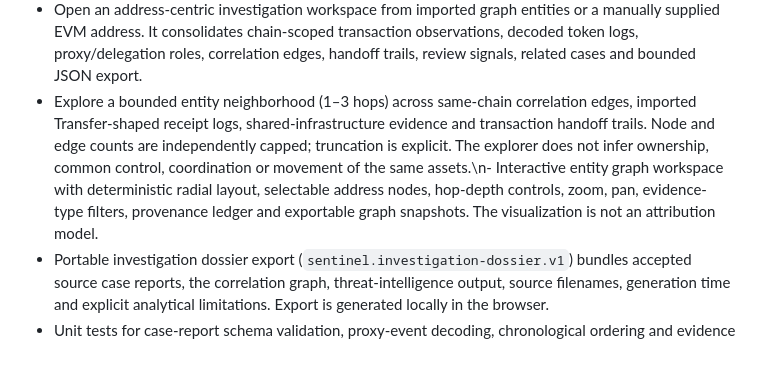
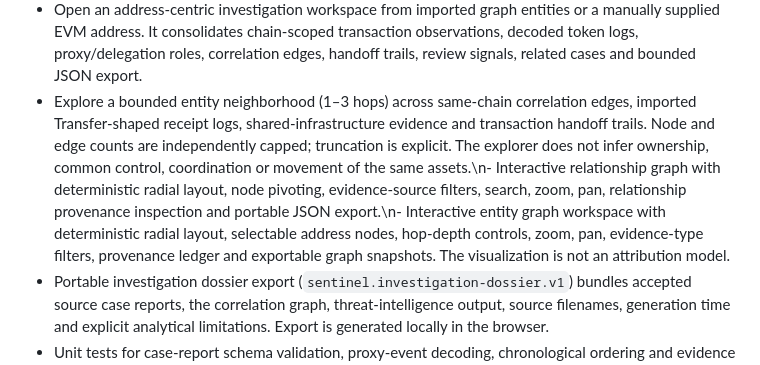
Before and after one commit to Blackleets/sentinel-blockchain-defense, a Markdown page: README.md, the part around the change. Rendered like a GitHub page.

Commit message:
Document interactive entity graph visualizer

```diff
--- a/README.md
+++ b/README.md
@@ -29,7 +29,7 @@ SENTINEL is an evidence-led, read-only multichain EVM security research workspac
 - Generate a deterministic token-flow graph from imported receipt logs, with chain/token/address filters, bounded rendering, node activity counts and per-edge transaction/block/log evidence. The graph never infers unobserved hops or ownership.
 - Build a unified evidence timeline across imported transaction observations, ERC-1967 proxy events and decoded token receipt logs, with chain/address/block filters, deterministic block/log ordering, explicit missing timestamps, bounded export and source-level caveats.
 - Open an address-centric investigation workspace from imported graph entities or a manually supplied EVM address. It consolidates chain-scoped transaction observations, decoded token logs, proxy/delegation roles, correlation edges, handoff trails, review signals, related cases and bounded JSON export.
-- Explore a bounded entity neighborhood (1–3 hops) across same-chain correlation edges, imported Transfer-shaped receipt logs, shared-infrastructure evidence and transaction handoff trails. Node and edge counts are independently capped; truncation is explicit. The explorer does not infer ownership, common control, coordination or movement of the same assets.\n- Interactive entity graph workspace with deterministic radial layout, selectable address nodes, hop-depth controls, zoom, pan, evidence-type filters, provenance ledger and exportable graph snapshots. The visualization is not an attribution model.
+- Explore a bounded entity neighborhood (1–3 hops) across same-chain correlation edges, imported Transfer-shaped receipt logs, shared-infrastructure evidence and transaction handoff trails. Node and edge counts are independently capped; truncation is explicit. The explorer does not infer ownership, common control, coordination or movement of the same assets.\n- Interactive relationship graph with deterministic radial layout, node pivoting, evidence-source filters, search, zoom, pan, relationship provenance inspection and portable JSON export.\n- Interactive entity graph workspace with deterministic radial layout, selectable address nodes, hop-depth controls, zoom, pan, evidence-type filters, provenance ledger and exportable graph snapshots. The visualization is not an attribution model.
 - Portable investigation dossier export (`sentinel.investigation-dossier.v1`) bundles accepted source case reports, the correlation graph, threat-intelligence output, source filenames, generation time and explicit analytical limitations. Export is generated locally in the browser.
 - Unit tests for case-report schema validation, proxy-event decoding, chronological ordering and evidence correlation.
 - Unit tests for EIP-7702 parsing, bytecode decoding, capability evidence and exact ETH formatting.
```
